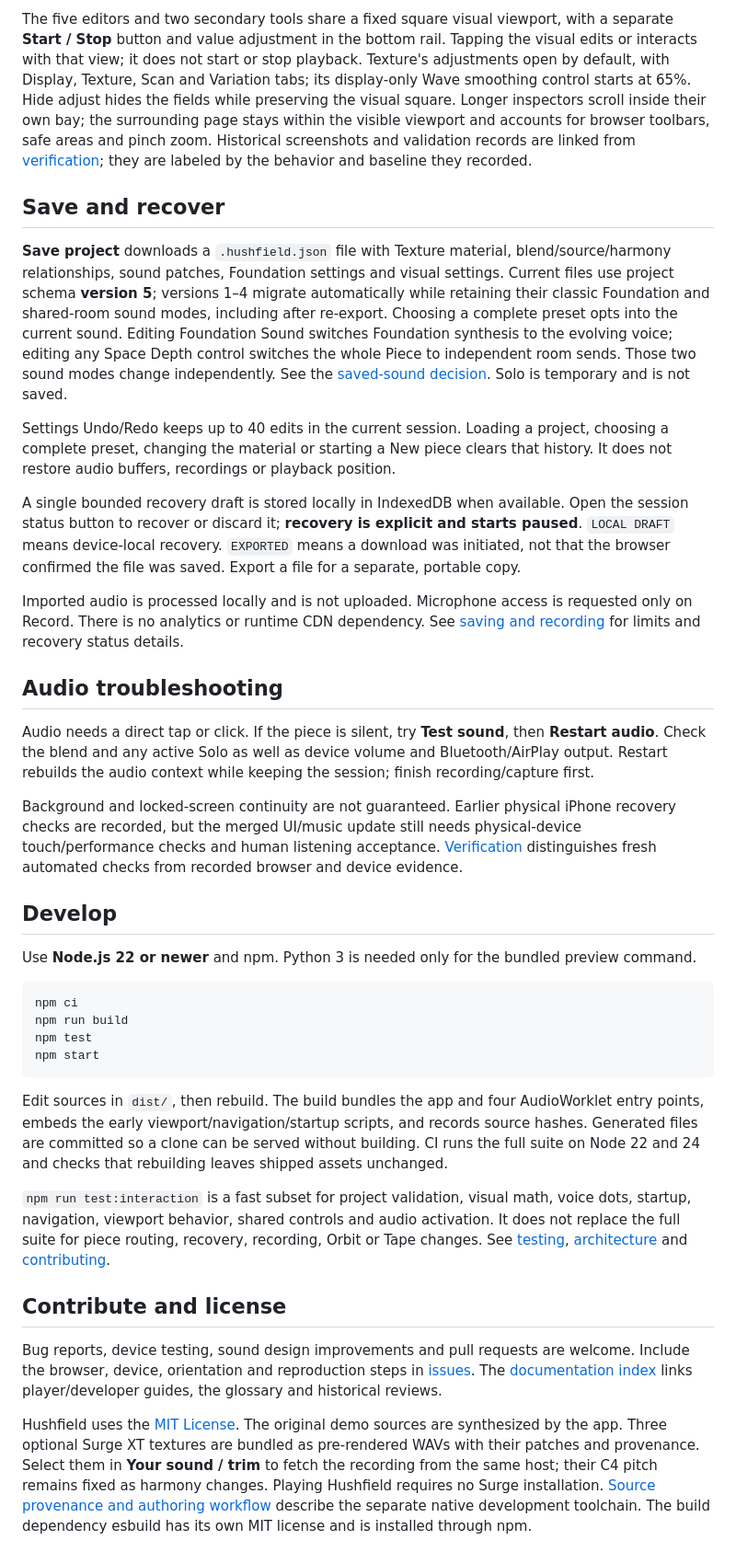
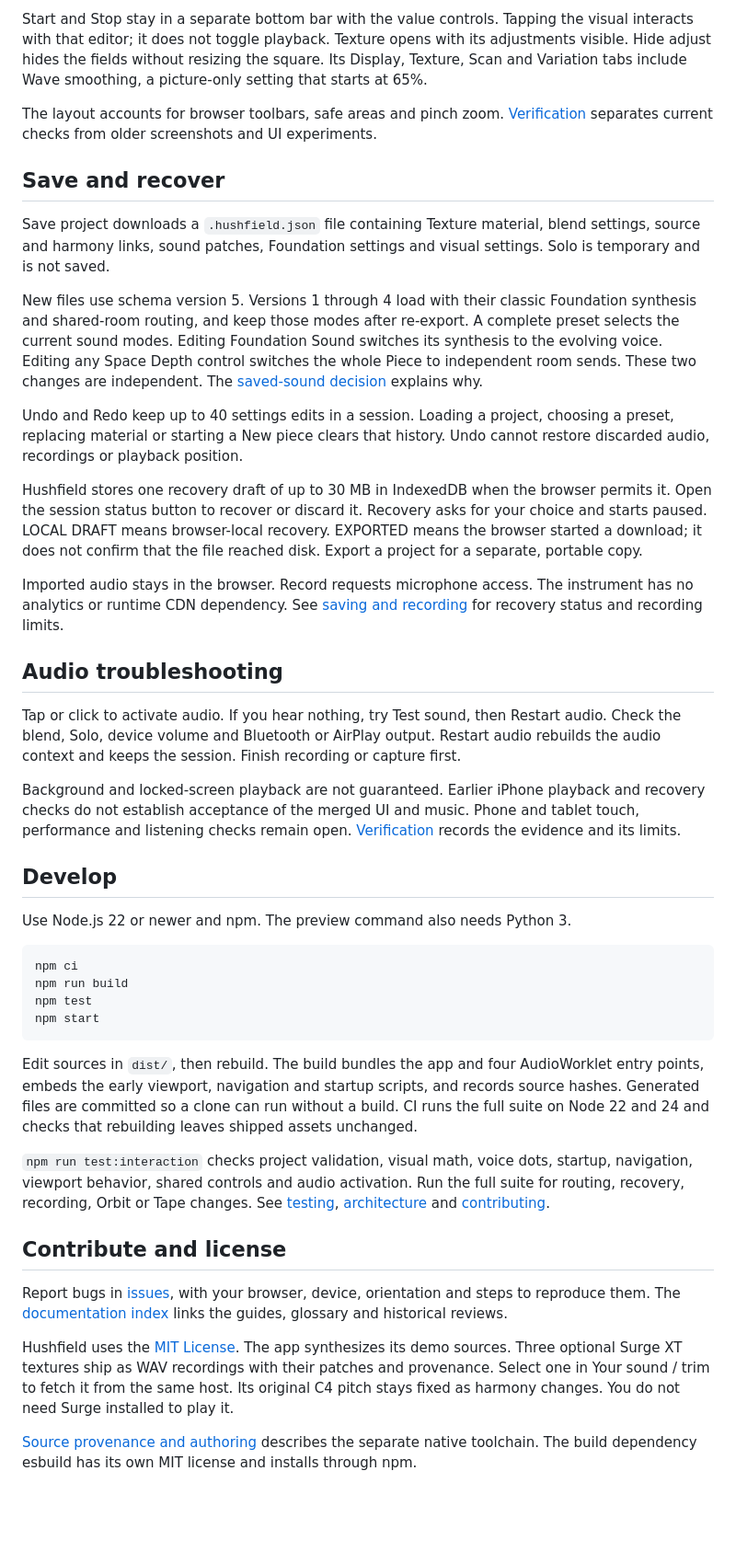
Before and after one commit to jaredkirby/hushfield, a Markdown page: README.md, the part around one of its changes. Shown at 92% size. Rendered like a GitHub page; blank space fills up the shorter version.

````diff
--- a/README.md
+++ b/README.md
@@ -51,25 +51,29 @@ Portrait windows place controls below the square visual; landscape windows place
 
-The five editors and two secondary tools share a fixed square visual viewport, with a separate **Start / Stop** button and value adjustment in the bottom rail. Tapping the visual edits or interacts with that view; it does not start or stop playback. Texture's adjustments open by default, with Display, Texture, Scan and Variation tabs; its display-only Wave smoothing control starts at 65%. Hide adjust hides the fields while preserving the visual square. Longer inspectors scroll inside their own bay; the surrounding page stays within the visible viewport and accounts for browser toolbars, safe areas and pinch zoom. Historical screenshots and validation records are linked from [verification](VERIFICATION.md); they are labeled by the behavior and baseline they recorded.
+Start and Stop stay in a separate bottom bar with the value controls. Tapping the visual interacts with that editor; it does not toggle playback. Texture opens with its adjustments visible. Hide adjust hides the fields without resizing the square. Its Display, Texture, Scan and Variation tabs include Wave smoothing, a picture-only setting that starts at 65%.
+
+The layout accounts for browser toolbars, safe areas and pinch zoom. [Verification](VERIFICATION.md) separates current checks from older screenshots and UI experiments.
 
 ## Save and recover
 
-**Save project** downloads a `.hushfield.json` file with Texture material, blend/source/harmony relationships, sound patches, Foundation settings and visual settings. Current files use project schema **version 5**; versions 1–4 migrate automatically while retaining their classic Foundation and shared-room sound modes, including after re-export. Choosing a complete preset opts into the current sound. Editing Foundation Sound switches Foundation synthesis to the evolving voice; editing any Space Depth control switches the whole Piece to independent room sends. Those two sound modes change independently. See the [saved-sound decision](docs/adr/0001-preserve-saved-sound-models.md). Solo is temporary and is not saved.
+Save project downloads a `.hushfield.json` file containing Texture material, blend settings, source and harmony links, sound patches, Foundation settings and visual settings. Solo is temporary and is not saved.
 
-Settings Undo/Redo keeps up to 40 edits in the current session. Loading a project, choosing a complete preset, changing the material or starting a New piece clears that history. It does not restore audio buffers, recordings or playback position.
+New files use schema version 5. Versions 1 through 4 load with their classic Foundation synthesis and shared-room routing, and keep those modes after re-export. A complete preset selects the current sound modes. Editing Foundation Sound switches its synthesis to the evolving voice. Editing any Space Depth control switches the whole Piece to independent room sends. These two changes are independent. The [saved-sound decision](docs/adr/0001-preserve-saved-sound-models.md) explains why.
 
-A single bounded recovery draft is stored locally in IndexedDB when available. Open the session status button to recover or discard it; **recovery is explicit and starts paused**. `LOCAL DRAFT` means device-local recovery. `EXPORTED` means a download was initiated, not that the browser confirmed the file was saved. Export a file for a separate, portable copy.
+Undo and Redo keep up to 40 settings edits in a session. Loading a project, choosing a preset, replacing material or starting a New piece clears that history. Undo cannot restore discarded audio, recordings or playback position.
 
-Imported audio is processed locally and is not uploaded. Microphone access is requested only on Record. There is no analytics or runtime CDN dependency. See [saving and recording](docs/PLAYING.md#save-recover-and-record) for limits and recovery status details.
+Hushfield stores one recovery draft of up to 30 MB in IndexedDB when the browser permits it. Open the session status button to recover or discard it. Recovery asks for your choice and starts paused. LOCAL DRAFT means browser-local recovery. EXPORTED means the browser started a download; it does not confirm that the file reached disk. Export a project for a separate, portable copy.
+
+Imported audio stays in the browser. Record requests microphone access. The instrument has no analytics or runtime CDN dependency. See [saving and recording](docs/PLAYING.md#save-recover-and-record) for recovery status and recording limits.
 
 ## Audio troubleshooting
 
-Audio needs a direct tap or click. If the piece is silent, try **Test sound**, then **Restart audio**. Check the blend and any active Solo as well as device volume and Bluetooth/AirPlay output. Restart rebuilds the audio context while keeping the session; finish recording/capture first.
+Tap or click to activate audio. If you hear nothing, try Test sound, then Restart audio. Check the blend, Solo, device volume and Bluetooth or AirPlay output. Restart audio rebuilds the audio context and keeps the session. Finish recording or capture first.
 
-Background and locked-screen continuity are not guaranteed. Earlier physical iPhone recovery checks are recorded, but the merged UI/music update still needs physical-device touch/performance checks and human listening acceptance. [Verification](VERIFICATION.md) distinguishes fresh automated checks from recorded browser and device evidence.
+Background and locked-screen playback are not guaranteed. Earlier iPhone playback and recovery checks do not establish acceptance of the merged UI and music. Phone and tablet touch, performance and listening checks remain open. [Verification](VERIFICATION.md) records the evidence and its limits.
 
 ## Develop
 
-Use **Node.js 22 or newer** and npm. Python 3 is needed only for the bundled preview command.
+Use Node.js 22 or newer and npm. The preview command also needs Python 3.
 
 ```sh
 npm ci
@@ -78,12 +82,14 @@ npm test
 npm start
 ```
 
-Edit sources in `dist/`, then rebuild. The build bundles the app and four AudioWorklet entry points, embeds the early viewport/navigation/startup scripts, and records source hashes. Generated files are committed so a clone can be served without building. CI runs the full suite on Node 22 and 24 and checks that rebuilding leaves shipped assets unchanged.
+Edit sources in `dist/`, then rebuild. The build bundles the app and four AudioWorklet entry points, embeds the early viewport, navigation and startup scripts, and records source hashes. Generated files are committed so a clone can run without a build. CI runs the full suite on Node 22 and 24 and checks that rebuilding leaves shipped assets unchanged.
 
-`npm run test:interaction` is a fast subset for project validation, visual math, voice dots, startup, navigation, viewport behavior, shared controls and audio activation. It does not replace the full suite for piece routing, recovery, recording, Orbit or Tape changes. See [testing](docs/TESTING.md), [architecture](docs/ARCHITECTURE.md) and [contributing](CONTRIBUTING.md).
+`npm run test:interaction` checks project validation, visual math, voice dots, startup, navigation, viewport behavior, shared controls and audio activation. Run the full suite for routing, recovery, recording, Orbit or Tape changes. See [testing](docs/TESTING.md), [architecture](docs/ARCHITECTURE.md) and [contributing](CONTRIBUTING.md).
 
 ## Contribute and license
 
-Bug reports, device testing, sound design improvements and pull requests are welcome. Include the browser, device, orientation and reproduction steps in [issues](https://github.com/jaredkirby/hushfield/issues). The [documentation index](docs/README.md) links player/developer guides, the glossary and historical reviews.
+Report bugs in [issues](https://github.com/jaredkirby/hushfield/issues), with your browser, device, orientation and steps to reproduce them. The [documentation index](docs/README.md) links the guides, glossary and historical reviews.
 
-Hushfield uses the [MIT License](LICENSE). The original demo sources are synthesized by the app. Three optional Surge XT textures are bundled as pre-rendered WAVs with their patches and provenance. Select them in **Your sound / trim** to fetch the recording from the same host; their C4 pitch remains fixed as harmony changes. Playing Hushfield requires no Surge installation. [Source provenance and authoring workflow](docs/SURGE-TEXTURE.md) describe the separate native development toolchain. The build dependency esbuild has its own MIT license and is installed through npm.
+Hushfield uses the [MIT License](LICENSE). The app synthesizes its demo sources. Three optional Surge XT textures ship as WAV recordings with their patches and provenance. Select one in Your sound / trim to fetch it from the same host. Its original C4 pitch stays fixed as harmony changes. You do not need Surge installed to play it.
+
+[Source provenance and authoring](docs/SURGE-TEXTURE.md) describes the separate native toolchain. The build dependency esbuild has its own MIT license and installs through npm.
````
Also changed, not shown: other parts of README.md (+22 -22 lines).
